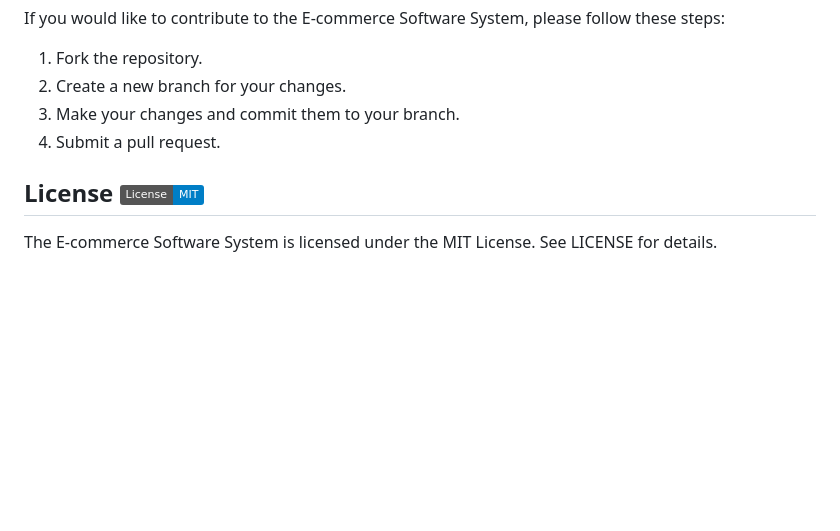
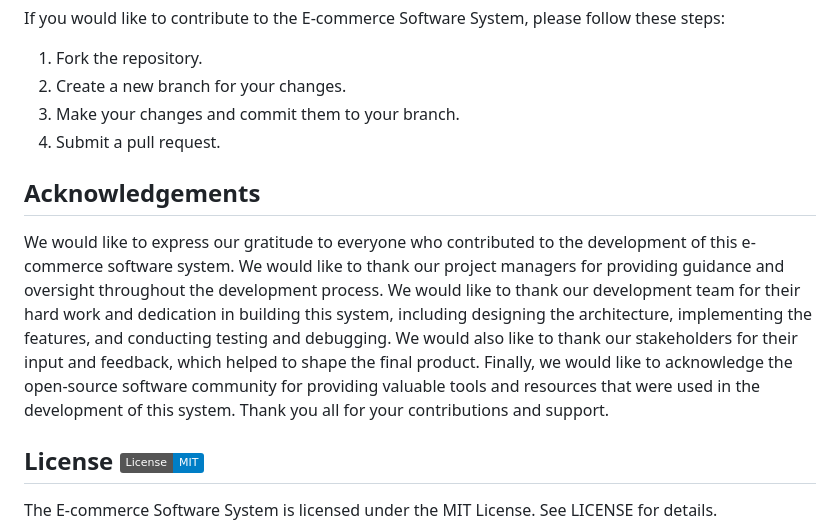
Before and after one commit to Seedawy2002/E-commerceApp, a Markdown page: README.md, the part around one of its changes. Rendered like a GitHub page; badges without logos; blank space fills up the shorter version.

```diff
--- a/README.md
+++ b/README.md
@@ -45,6 +49,14 @@ If you would like to contribute to the E-commerce Software System, please follow
 3. Make your changes and commit them to your branch.
 4. Submit a pull request.
 
+## Acknowledgements
+We would like to express our gratitude to everyone who contributed to the development of this e-commerce software system.
+We would like to thank our project managers for providing guidance and oversight throughout the development process.
+We would like to thank our development team for their hard work and dedication in building this system, including designing the architecture, implementing the features, and conducting testing and debugging.
+We would also like to thank our stakeholders for their input and feedback, which helped to shape the final product.
+Finally, we would like to acknowledge the open-source software community for providing valuable tools and resources that were used in the development of this system.
+Thank you all for your contributions and support.
+
 ## License [![License](https://img.shields.io/badge/License-MIT-blue.svg)](https://opensource.org/licenses/MIT)
 The E-commerce Software System is licensed under the MIT License. See LICENSE for details.
 
```
Also changed, not shown: other parts of README.md (+10 -6 lines).
